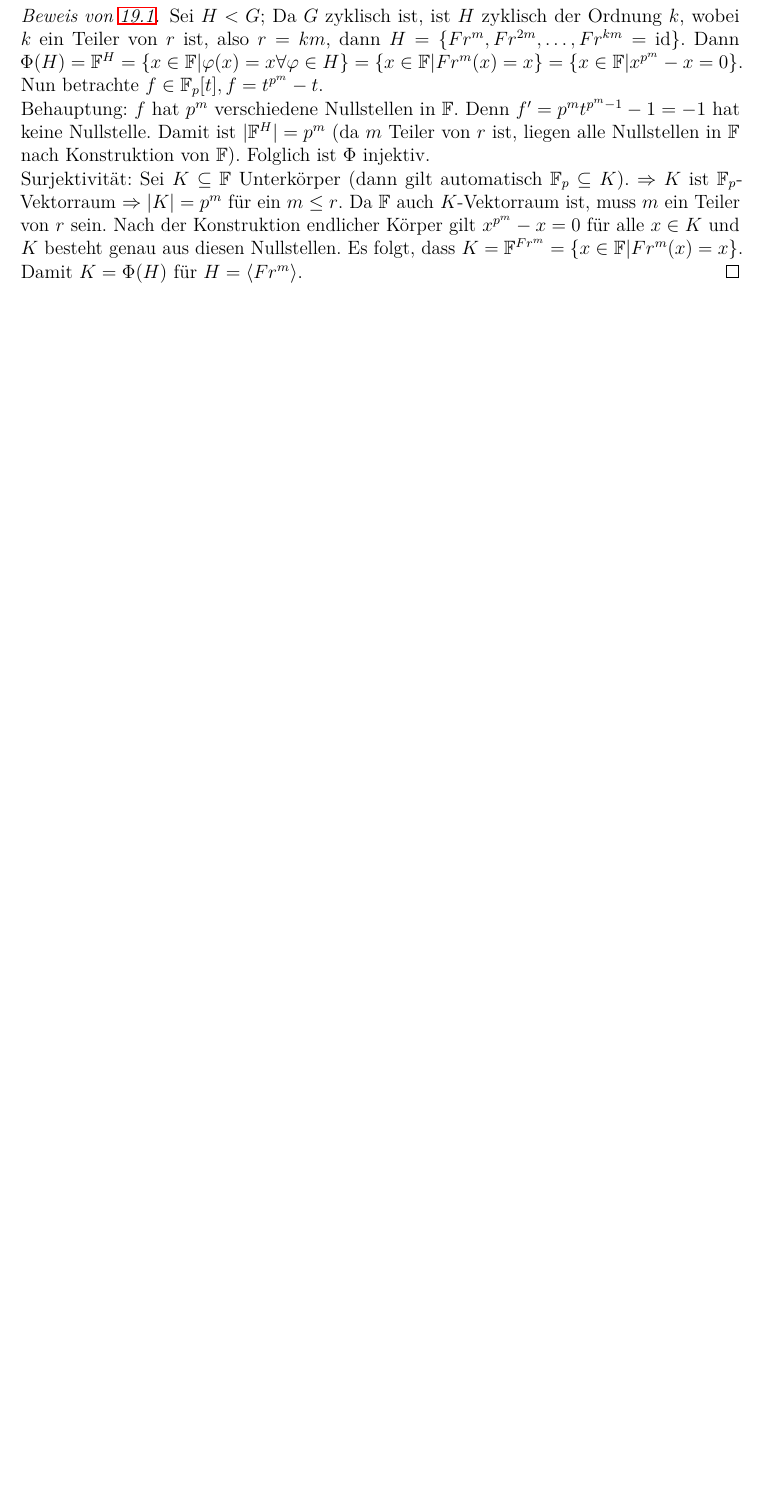
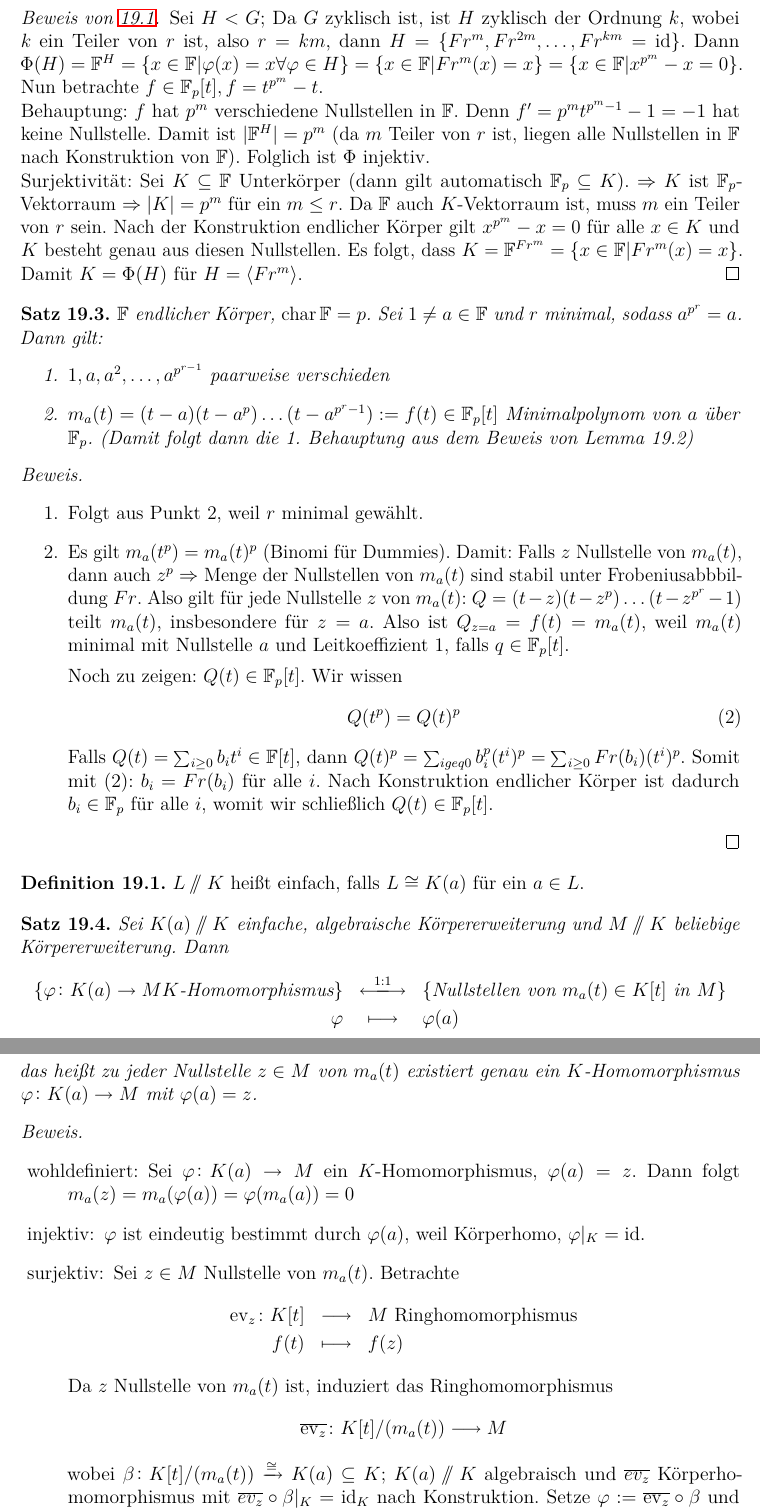
Before and after one commit to lkempf/AlgebraStroppel, a LaTeX document (einfalg.tex): part of page 78 of 78 before the commit and two parts of pages 78 and 79 of 80 after it, the two joined at a grey line, cut so that both start at the same text, the shorter picture padded with empty space. Compiled offline with pdfLaTeX.

Commit message:
zweite hälfte der vorlesung vom 8.1.18 hinzugefügt

```diff
--- a/einfalg.tex
+++ b/einfalg.tex
@@ -3106,3 +3106,46 @@ Vorbereitung zum Beweis von \ref{thm:19.1}:
 
 	\noindent Surjektivität: Sei $K\subseteq \IF$ Unterkörper (dann gilt automatisch $\IF_p\subseteq K$). $\Rightarrow K$ ist $\IF_p$-Vektorraum $\Rightarrow |K| = p^m$ für ein $m\leq r$. Da $\IF$ auch $K$-Vektorraum ist, muss $m$ ein Teiler von $r$ sein. Nach der Konstruktion endlicher Körper gilt $x^{p^m}-x = 0$ für alle $x\in K$ und $K$ besteht genau aus diesen Nullstellen. Es folgt, dass $K = \IF^{Fr^m} = \{x\in \IF|Fr^m(x) = x\}$. Damit $K = \Phi(H)$ für $H = \<Fr^m\>$.
 \end{proof}
+
+\begin{satz} $\IF$ endlicher Körper, $\chr \IF = p$. Sei $1\neq a\in\IF$ und $r$ minimal, sodass $a^{p^r} =a$. Dann gilt:
+	\begin{enumerate}
+		\item $1, a, a^2,\dots, a^{p^{r-1}}$ paarweise verschieden
+		\item $m_a(t) = (t-a)(t-a^p)\dots(t-a^{p^r-1}):=f(t)\in\IF_p[t]$ Minimalpolynom von $a$ über $\IF_p$. (Damit folgt dann die 1. Behauptung aus dem Beweis von Lemma 19.2)
+	\end{enumerate}
+\end{satz}
+\begin{proof}
+	\leavevmode
+	\begin{enumerate}
+\item Folgt aus Punkt 2, weil $r$ minimal gewählt.
+\item	Es gilt $m_a(t^p) = m_a(t)^p$ (Binomi für Dummies).
+	Damit: Falls $z$ Nullstelle von $m_a(t)$, dann auch $z^p\Rightarrow$ Menge der Nullstellen von $m_a(t)$ sind stabil unter Frobeniusabbbildung $Fr$.  Also gilt für jede Nullstelle $z$ von $m_a(t)$:  $Q = (t-z)(t-z^p)\dots(t-z^{p^r}-1)$ teilt $m_a(t)$, insbesondere für $z = a$. Also ist $Q_{z = a} = f(t) = m_a(t)$, weil $m_a(t)$ minimal mit Nullstelle $a$ und Leitkoeffizient 1, falls $q\in\IF_p[t]$.
+
+	Noch zu zeigen: $Q(t) \in\IF_p[t]$. Wir wissen
+	\begin{equation}Q(t^p) = Q(t)^p\end{equation}
+	 Falls $Q(t) = \sum_{i \geq 0}b_it^i\in\IF[t]$, dann $Q(t)^p = \sum_{i geq 0} b_i^p(t^i)^p = \sum_{i\geq 0} Fr(b_i)(t^i)^p$. Somit mit $(2)$: $b_i = Fr(b_i)$ für alle $i$. Nach Konstruktion endlicher Körper ist dadurch $b_i\in \IF_p$ für alle $i$, womit wir schließlich $Q(t) \in\IF_p[t]$.
+	\end{enumerate}
+\end{proof}
+\begin{defi} $L\sslash K$ heißt einfach, falls $L\cong K(a)$ für ein $a\in L$.
+\end{defi}
+\begin{satz}
+	Sei $K(a)\sslash K$ einfache, algebraische Körpererweiterung und $M\sslash K$ beliebige Körpererweiterung. Dann
+	\begin{eqnarray*}
+		\{\phi\colon K(a)\to M K\text{-Homomorphismus}\} & \xlongleftrightarrow{1:1} & \{\text{Nullstellen von }m_a(t)\in K[t]\text{ in }M\}\\
+		\phi &\longmapsto & \phi(a)
+	\end{eqnarray*}
+	das heißt zu jeder Nullstelle $z\in M$ von $m_a(t)$ existiert genau ein $K$-Homomorphismus $\phi\colon K(a)\to M$ mit $\phi(a) = z$.
+\end{satz}
+\begin{proof}
+	\leavevmode
+	\begin{description}
+		\item[wohldefiniert:] Sei $\phi\colon K(a)\to M$ ein $K$-Homomorphismus, $\phi(a) = z$. Dann folgt $m_a(z) = m_a(\phi(a)) = \phi(m_a(a)) = 0$
+		\item[injektiv:] $\phi$ ist eindeutig bestimmt durch $\phi(a)$, weil Körperhomo, $\phi|_K = \id$.
+		\item[surjektiv:] Sei $z\in M$ Nullstelle von $m_a(t)$. Betrachte
+		\begin{eqnarray*}
+			\ev_z\colon K[t] & \longto & M \text{ Ringhomomorphismus}\\
+			f(t) &\longmapsto & f(z)
+		\end{eqnarray*}
+		Da $z$ Nullstelle von $m_a(t)$ ist, induziert das Ringhomomorphismus
+		$$\overline{\ev_z}\colon K[t]/(m_a(t))\longto M$$
+		wobei $\beta\colon K[t]/(m_a(t)) \xrightarrow{\cong} K(a)\subseteq K$; $K(a)\sslash K$ algebraisch und $\overline{ev_z}$ Körperhomomorphismus mit $\overline{ev_z}\circ \beta|_K = \id_K$ nach Konstruktion. Setze $\phi:= \overline{\ev_z}\circ\beta$ und $\phi(a) = \overline{\ev_z}\circ\beta(a) = \overline{ev_z}(\overline{t}) = z$.
+	\end{description}
@@ -3109,3 +3178,5 @@ Vorbereitung zum Beweis von \ref{thm:19.1}:
+\end{enumerate}
+\end{satz}
 %\begin{bsp}
 %	Das hier ist ein Beispiel-Diagramm:
 
```
Also changed, not shown: einfalg.tex (26 more changed lines).
